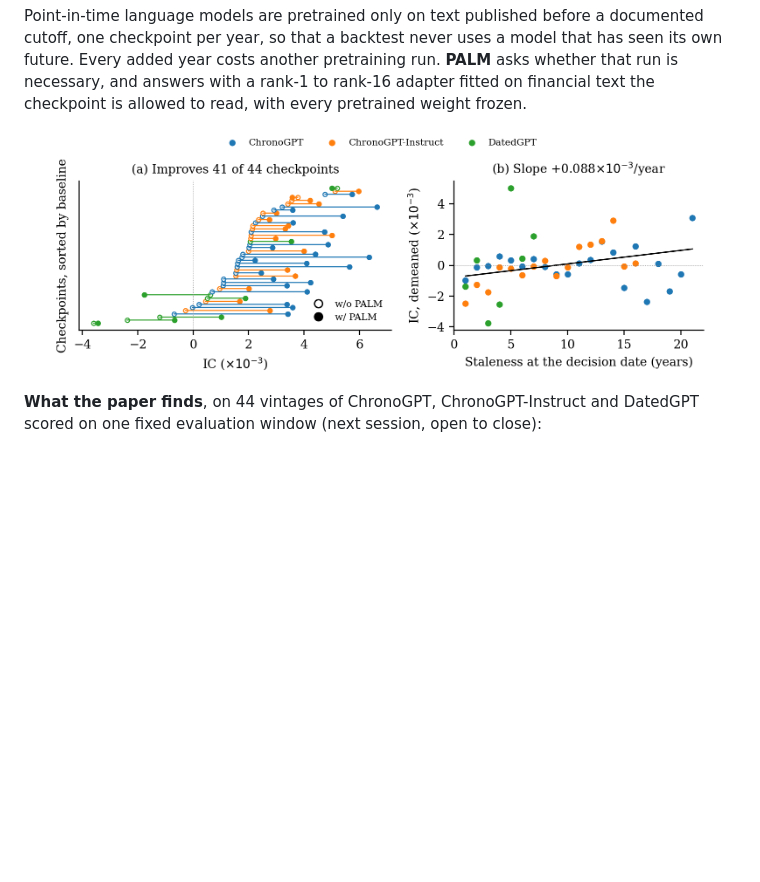
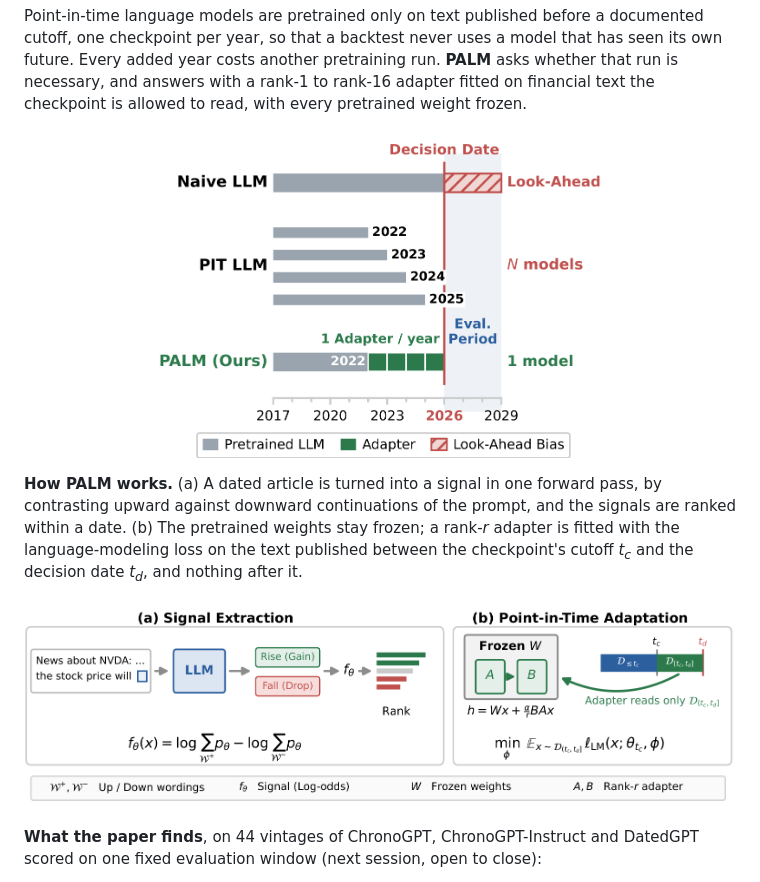
Before and after one commit to seunghan96/palm, a Markdown page: README.md, the part around one of its changes. Rendered like a GitHub page; pictures changed too: assets/concept.png (added), assets/framework.png (added); blank space fills up the shorter version.

Commit message:
README: add the concept figure (Figure 1) and the framework figure
Co-Authored-By: Claude Fable 5.1 <noreply@anthropic.com>

```diff
--- a/README.md
+++ b/README.md
@@ -9,7 +9,13 @@
 Point-in-time language models are pretrained only on text published before a documented cutoff, one checkpoint per year, so that a backtest never uses a model that has seen its own future. Every added year costs another pretraining run. **PALM** asks whether that run is necessary, and answers with a rank-1 to rank-16 adapter fitted on financial text the checkpoint is allowed to read, with every pretrained weight frozen.
 
 <p align="center">
-  <img src="assets/ws_main.png" width="92%" alt="PALM improves 41 of 44 checkpoints; the IC of the released checkpoints shows no detectable decay with staleness">
+  <img src="assets/concept.png" width="62%" alt="A naive LLM has read the evaluation period; a PIT suite avoids this with one pretraining run per year; PALM needs one model and one small adapter per year">
+</p>
+
+**How PALM works.** (a) A dated article is turned into a signal in one forward pass, by contrasting upward against downward continuations of the prompt, and the signals are ranked within a date. (b) The pretrained weights stay frozen; a rank-*r* adapter is fitted with the language-modeling loss on the text published between the checkpoint's cutoff *t<sub>c</sub>* and the decision date *t<sub>d</sub>*, and nothing after it.
+
+<p align="center">
+  <img src="assets/framework.png" width="100%" alt="PALM: signal extraction by contrasting up and down continuations, and point-in-time adaptation of a frozen model with a rank-r adapter on text before the decision date">
 </p>
 
 **What the paper finds**, on 44 vintages of ChronoGPT, ChronoGPT-Instruct and DatedGPT scored on one fixed evaluation window (next session, open to close):
```
Also changed, not shown: other parts of README.md (+4 -0 lines).
